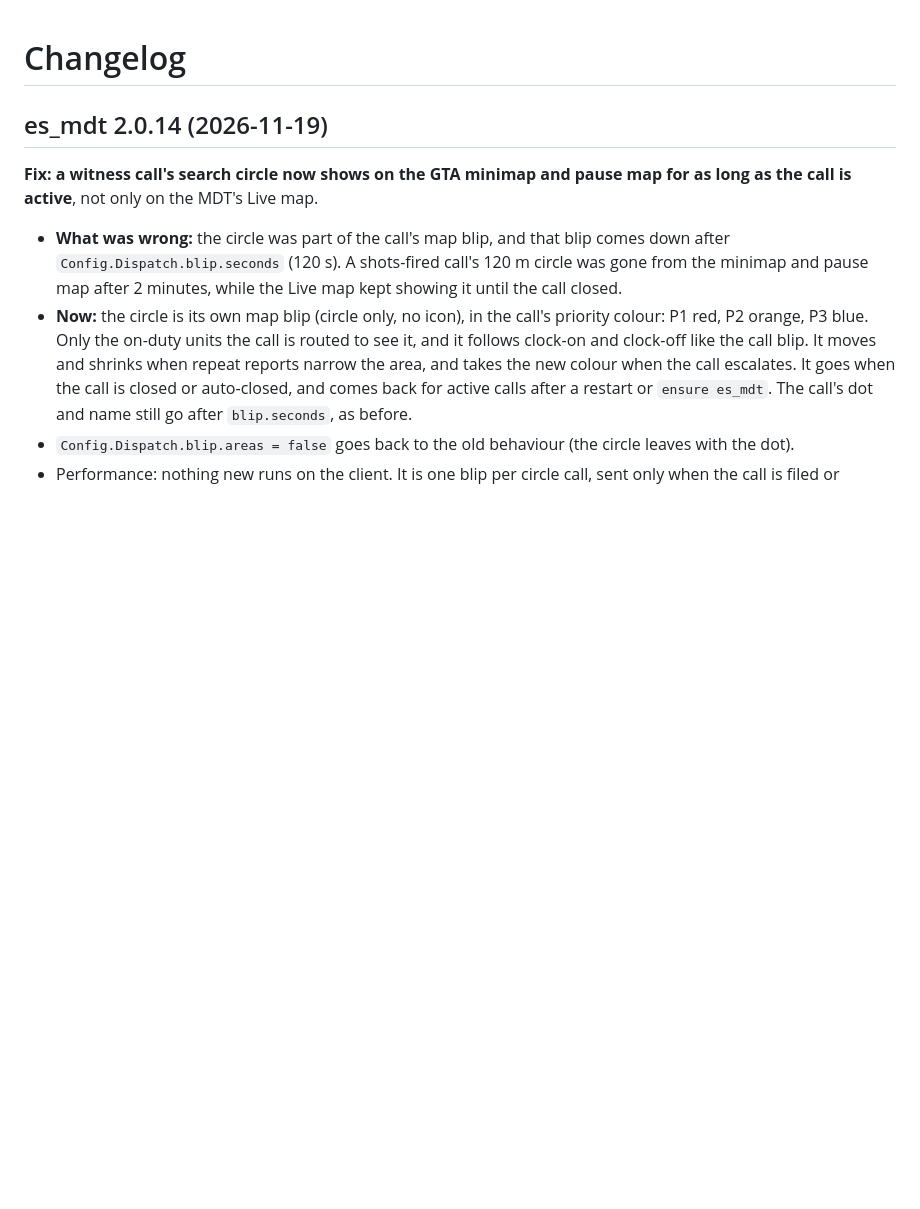
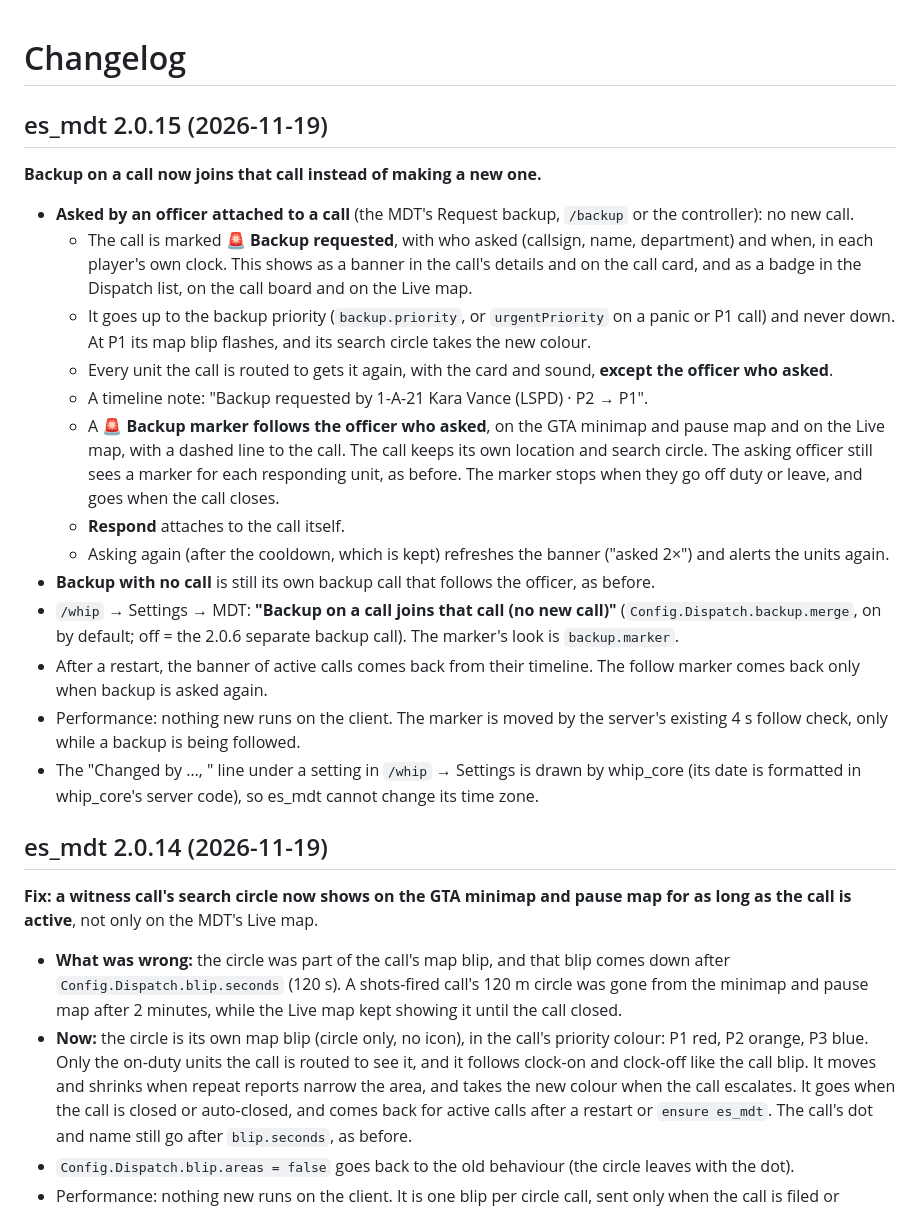
Before and after one commit to Dagermor/es_mdt, a Markdown page: CHANGELOG.md, the part around the change. GitHub-like rendering; blank space fills up the shorter version.

```diff
--- a/CHANGELOG.md
+++ b/CHANGELOG.md
@@ -1,4 +1,22 @@
 # Changelog
+
+## es_mdt 2.0.15 (2026-11-19)
+
+**Backup on a call now joins that call instead of making a new one.**
+
+- **Asked by an officer attached to a call** (the MDT's Request backup, `/backup` or the controller): no new call.
+  - The call is marked **🚨 Backup requested**, with who asked (callsign, name, department) and when, in each player's own clock. This shows as a banner in the call's details and on the call card, and as a badge in the Dispatch list, on the call board and on the Live map.
+  - It goes up to the backup priority (`backup.priority`, or `urgentPriority` on a panic or P1 call) and never down. At P1 its map blip flashes, and its search circle takes the new colour.
+  - Every unit the call is routed to gets it again, with the card and sound, **except the officer who asked**.
+  - A timeline note: "Backup requested by 1-A-21 Kara Vance (LSPD) · P2 → P1".
+  - A **🚨 Backup marker follows the officer who asked**, on the GTA minimap and pause map and on the Live map, with a dashed line to the call. The call keeps its own location and search circle. The asking officer still sees a marker for each responding unit, as before. The marker stops when they go off duty or leave, and goes when the call closes.
+  - **Respond** attaches to the call itself.
+  - Asking again (after the cooldown, which is kept) refreshes the banner ("asked 2×") and alerts the units again.
+- **Backup with no call** is still its own backup call that follows the officer, as before.
+- `/whip` → Settings → MDT: **"Backup on a call joins that call (no new call)"** (`Config.Dispatch.backup.merge`, on by default; off = the 2.0.6 separate backup call). The marker's look is `backup.marker`.
+- After a restart, the banner of active calls comes back from their timeline. The follow marker comes back only when backup is asked again.
+- Performance: nothing new runs on the client. The marker is moved by the server's existing 4 s follow check, only while a backup is being followed.
+- The "Changed by …, <time>" line under a setting in `/whip` → Settings is drawn by whip_core (its date is formatted in whip_core's server code), so es_mdt cannot change its time zone.
 
 ## es_mdt 2.0.14 (2026-11-19)
 
```
Also changed, not shown: README.md (+5 -3 lines), docs/images/20_dispatch_backup_banner.png (added), docs/images/20_livemap_backup_marker.png (added), 12 other files.
